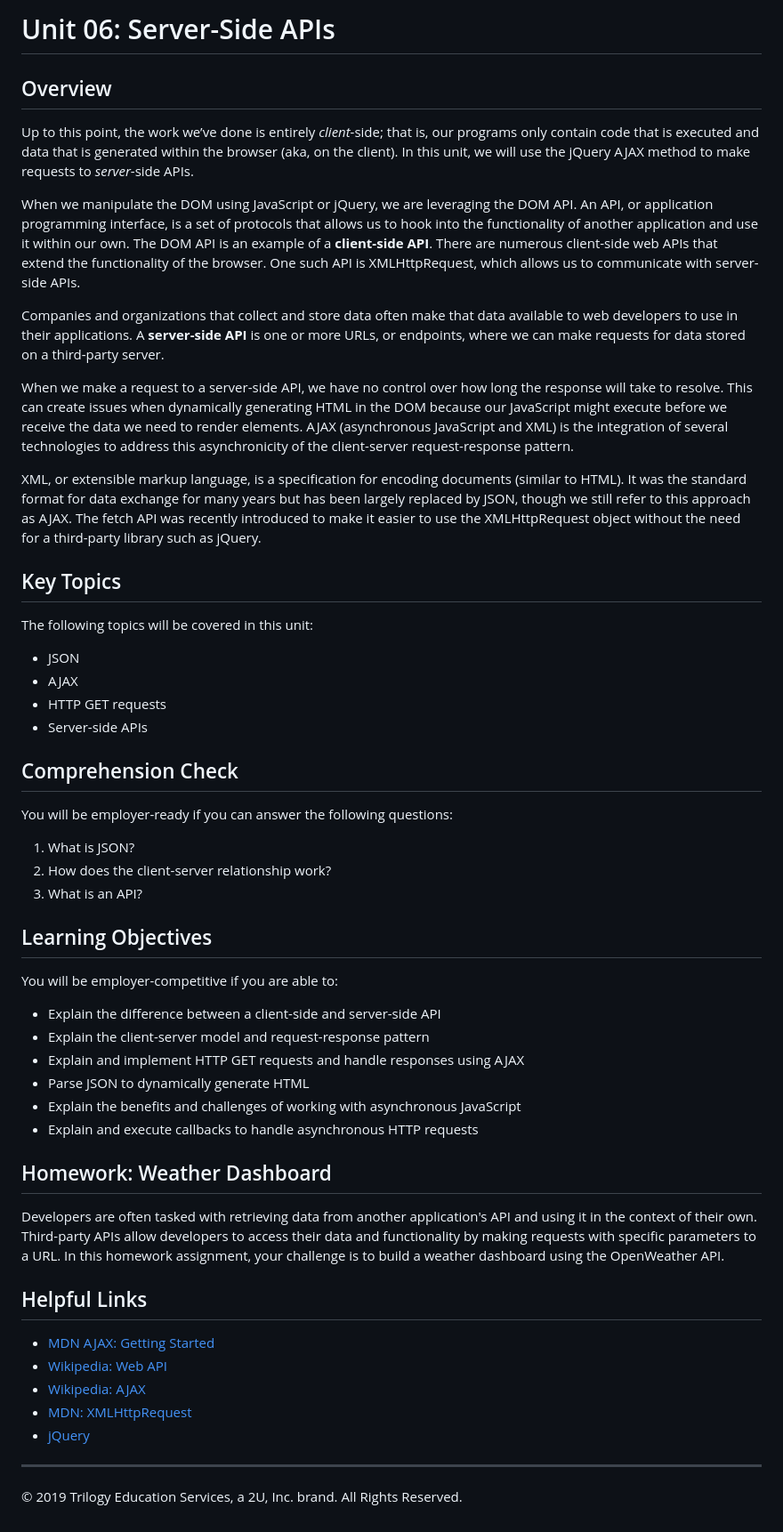
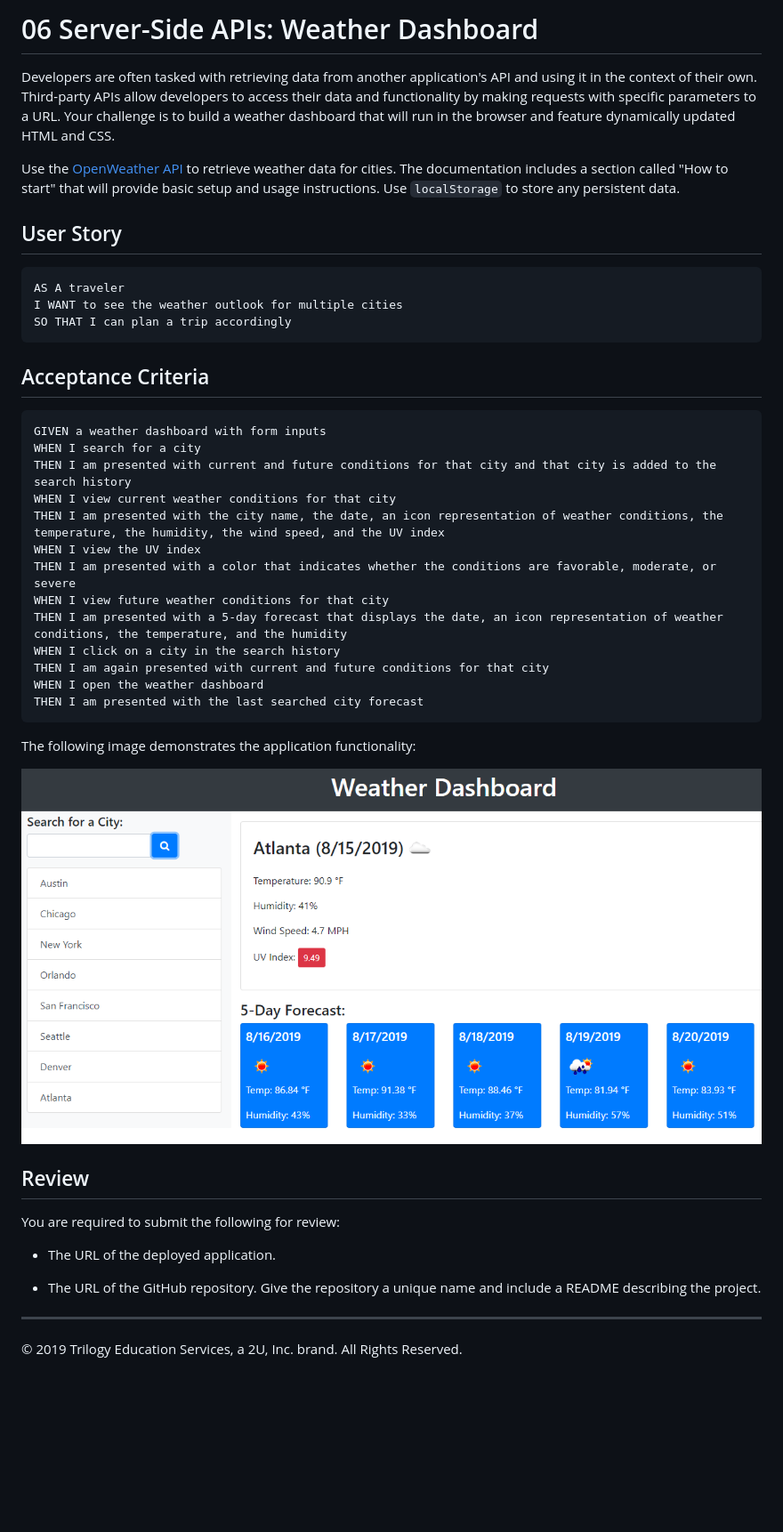
Before and after one commit to cynmojica1231/Homework6, a Markdown page: README.md, the part around the change. Shown: that part at 89% size. Rendered like a GitHub page; pictures changed too: Assets/06-server-side-apis-homework-demo.png (added); blank space fills up the shorter version.

Commit message:
added assets folder, master folder and read me

````diff
--- a/README.md
+++ b/README.md
@@ -1,47 +1,46 @@
-# Unit 06: Server-Side APIs
+# 06 Server-Side APIs: Weather Dashboard
 
-## Overview
-Up to this point, the work we’ve done is entirely *client*-side; that is, our programs only contain code that is executed and data that is generated within the browser (aka, on the client). In this unit, we will use the jQuery AJAX method to make requests to *server*-side APIs.
+Developers are often tasked with retrieving data from another application's API and using it in the context of their own. Third-party APIs allow developers to access their data and functionality by making requests with specific parameters to a URL. Your challenge is to build a weather dashboard that will run in the browser and feature dynamically updated HTML and CSS.
 
-When we manipulate the DOM using JavaScript or jQuery, we are leveraging the DOM API. An API, or application programming interface, is a set of protocols that allows us to hook into the functionality of another application and use it within our own. The DOM API is an example of a **client-side API**. There are numerous client-side web APIs that extend the functionality of the browser. One such API is XMLHttpRequest, which allows us to communicate with server-side APIs.
+Use the [OpenWeather API](https://openweathermap.org/api) to retrieve weather data for cities. The documentation includes a section called "How to start" that will provide basic setup and usage instructions. Use `localStorage` to store any persistent data.
 
-Companies and organizations that collect and store data often make that data available to web developers to use in their applications. A **server-side API** is one or more URLs, or endpoints, where we can make requests for data stored on a third-party server.
+## User Story
 
-When we make a request to a server-side API, we have no control over how long the response will take to resolve. This can create issues when dynamically generating HTML in the DOM because our JavaScript might execute before we receive the data we need to render elements. AJAX (asynchronous JavaScript and XML) is the integration of several technologies to address this asynchronicity of the client-server request-response pattern.
+```
+AS A traveler
+I WANT to see the weather outlook for multiple cities
+SO THAT I can plan a trip accordingly
+```
 
-XML, or extensible markup language, is a specification for encoding documents (similar to HTML). It was the standard format for data exchange for many years but has been largely replaced by JSON, though we still refer to this approach as AJAX. The fetch API was recently introduced to make it easier to use the XMLHttpRequest object without the need for a third-party library such as jQuery.
+## Acceptance Criteria
 
-## Key Topics
-The following topics will be covered in this unit:
-* JSON
-* AJAX
-* HTTP GET requests
-* Server-side APIs
+```
+GIVEN a weather dashboard with form inputs
+WHEN I search for a city
+THEN I am presented with current and future conditions for that city and that city is added to the search history
+WHEN I view current weather conditions for that city
+THEN I am presented with the city name, the date, an icon representation of weather conditions, the temperature, the humidity, the wind speed, and the UV index
+WHEN I view the UV index
+THEN I am presented with a color that indicates whether the conditions are favorable, moderate, or severe
+WHEN I view future weather conditions for that city
+THEN I am presented with a 5-day forecast that displays the date, an icon representation of weather conditions, the temperature, and the humidity
+WHEN I click on a city in the search history
+THEN I am again presented with current and future conditions for that city
+WHEN I open the weather dashboard
+THEN I am presented with the last searched city forecast
+```
 
-## Comprehension Check
-You will be employer-ready if you can answer the following questions:
-1. What is JSON?
-2. How does the client-server relationship work?
-3. What is an API?
+The following image demonstrates the application functionality:
 
-## Learning Objectives
-You will be employer-competitive if you are able to:
-* Explain the difference between a client-side and server-side API
-* Explain the client-server model and request-response pattern
-* Explain and implement HTTP GET requests and handle responses using AJAX
-* Parse JSON to dynamically generate HTML
-* Explain the benefits and challenges of working with asynchronous JavaScript
-* Explain and execute callbacks to handle asynchronous HTTP requests
+![weather dashboard demo](./Assets/06-server-side-apis-homework-demo.png)
 
-## Homework: Weather Dashboard
-Developers are often tasked with retrieving data from another application's API and using it in the context of their own. Third-party APIs allow developers to access their data and functionality by making requests with specific parameters to a URL. In this homework assignment, your challenge is to build a weather dashboard using the OpenWeather API.
+## Review
 
-## Helpful Links
-* [MDN AJAX: Getting Started](https://developer.mozilla.org/en-US/docs/AJAX/Getting_Started)
-* [Wikipedia: Web API](https://en.wikipedia.org/wiki/Web_API)
-* [Wikipedia: AJAX](https://en.wikipedia.org/wiki/Ajax_(programming))
-* [MDN: XMLHttpRequest](https://developer.mozilla.org/en-US/docs/Web/API/XMLHttpRequest)
-* [jQuery](https://api.jquery.com/)
+You are required to submit the following for review:
+
+* The URL of the deployed application.
+
+* The URL of the GitHub repository. Give the repository a unique name and include a README describing the project.
 
 - - -
 © 2019 Trilogy Education Services, a 2U, Inc. brand. All Rights Reserved.
````
Also changed, not shown: 2 other files.
